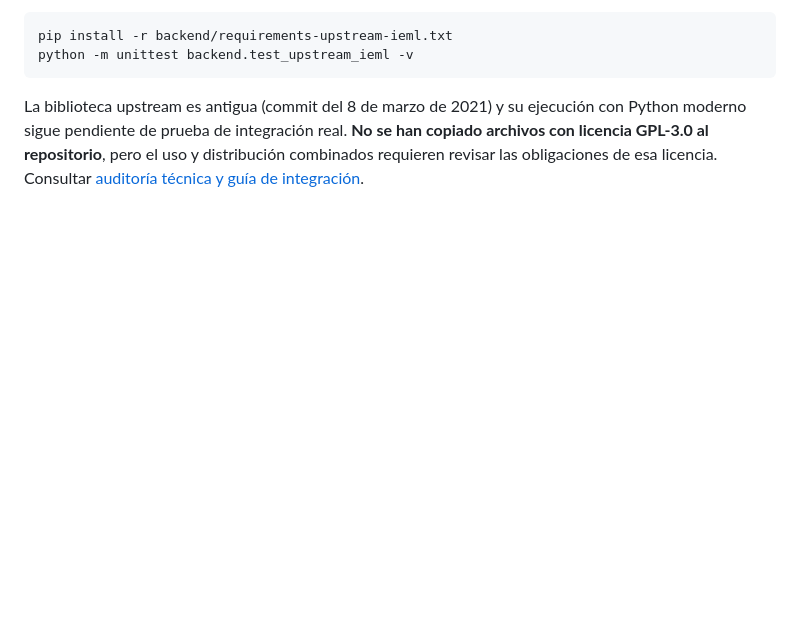
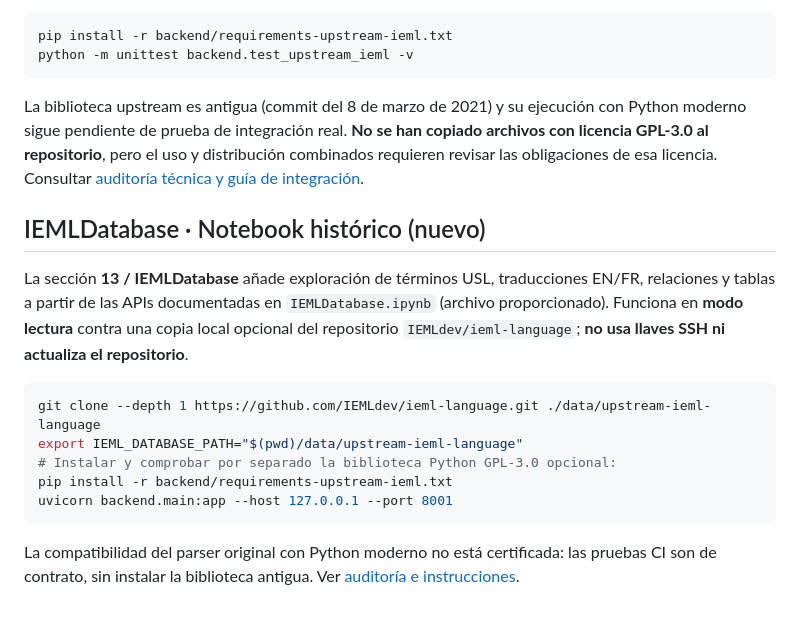
Before and after one commit to Nagorik11/ada-ieml-lab, a Markdown page: README.md, the part around the change. Rendered like a GitHub page; blank space fills up the shorter version.

Commit message:
docs: add IEMLDatabase notebook adapter setup and limitations

````diff
--- a/README.md
+++ b/README.md
@@ -69,3 +69,17 @@ python -m unittest backend.test_upstream_ieml -v
 ```
 
 La biblioteca upstream es antigua (commit del 8 de marzo de 2021) y su ejecución con Python moderno sigue pendiente de prueba de integración real. **No se han copiado archivos con licencia GPL-3.0 al repositorio**, pero el uso y distribución combinados requieren revisar las obligaciones de esa licencia. Consultar [auditoría técnica y guía de integración](docs/UPSTREAM_IEML.md).
+
+## IEMLDatabase · Notebook histórico (nuevo)
+
+La sección **13 / IEMLDatabase** añade exploración de términos USL, traducciones EN/FR, relaciones y tablas a partir de las APIs documentadas en `IEMLDatabase.ipynb` (archivo proporcionado). Funciona en **modo lectura** contra una copia local opcional del repositorio `IEMLdev/ieml-language`; **no usa llaves SSH ni actualiza el repositorio**.
+
+```bash
+git clone --depth 1 https://github.com/IEMLdev/ieml-language.git ./data/upstream-ieml-language
+export IEML_DATABASE_PATH="$(pwd)/data/upstream-ieml-language"
+# Instalar y comprobar por separado la biblioteca Python GPL-3.0 opcional:
+pip install -r backend/requirements-upstream-ieml.txt
+uvicorn backend.main:app --host 127.0.0.1 --port 8001
+```
+
+La compatibilidad del parser original con Python moderno no está certificada: las pruebas CI son de contrato, sin instalar la biblioteca antigua. Ver [auditoría e instrucciones](docs/IEML_DATABASE_NOTEBOOK.md).
````
